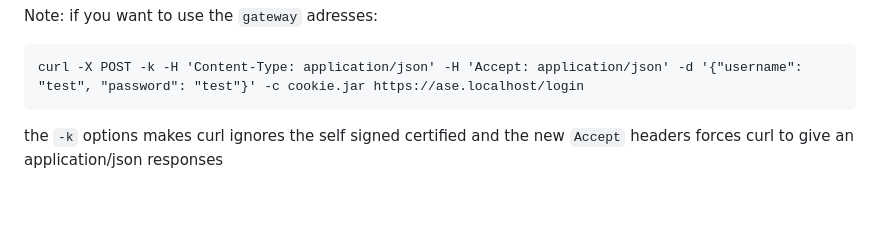
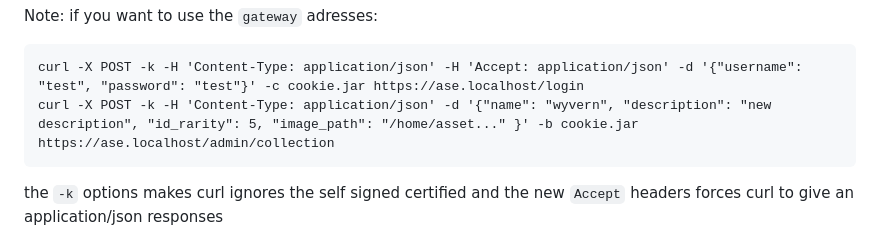
Before and after one commit to pklone/ASE-project, a Markdown page: README.md, the part around the change. Rendered like a GitHub page; blank space fills up the shorter version.

Commit message:
feat(README): add example for adding new gacha to collection to admin API

````diff
--- a/README.md
+++ b/README.md
@@ -34,6 +34,7 @@ curl -X POST -H 'Content-Type: application/json' -d '{"gacha_uuid": "09907f76-9b
 Note: if you want to use the `gateway` adresses:
 ```
 curl -X POST -k -H 'Content-Type: application/json' -H 'Accept: application/json' -d '{"username": "test", "password": "test"}' -c cookie.jar https://ase.localhost/login
+curl -X POST -k -H 'Content-Type: application/json' -d '{"name": "wyvern", "description": "new description", "id_rarity": 5, "image_path": "/home/asset..." }' -b cookie.jar https://ase.localhost/admin/collection
 ```
 the `-k` options makes curl ignores the self signed certified and the new `Accept` headers forces curl to give an application/json responses
 
````
